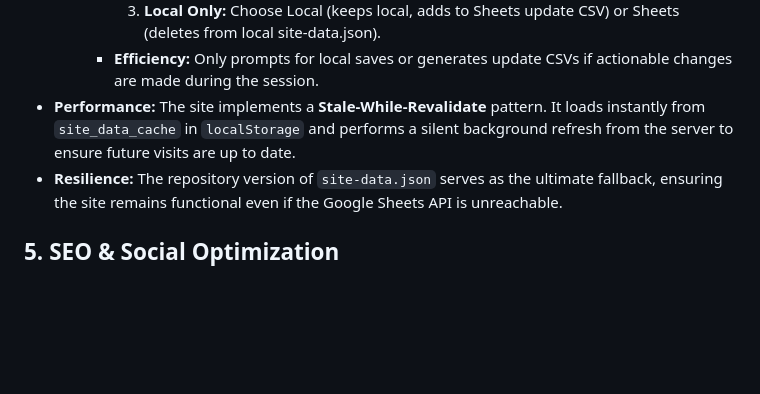
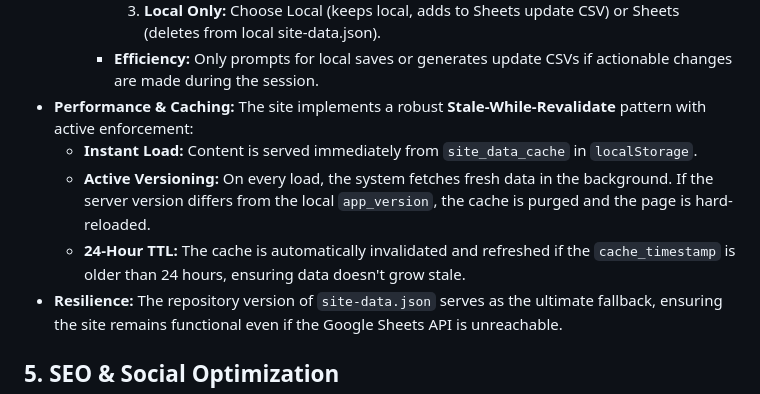
Before and after one commit to deepeshhmehta/styleplanit, a Markdown page: ai-docs/context.md, the part around the change. Rendered like a GitHub page; blank space fills up the shorter version.

Commit message:
docs: document active versioning and 24-hour cache TTL policy

```diff
--- a/ai-docs/context.md
+++ b/ai-docs/context.md
@@ -79,7 +79,10 @@ The website utilizes a streamlined, atomic data architecture optimized for perfo
             2.  **Sheets Only:** Choose Local (adds to a manual deletion list for Sheets) or Sheets (adds to local site-data.json).
             3.  **Local Only:** Choose Local (keeps local, adds to Sheets update CSV) or Sheets (deletes from local site-data.json).
         *   **Efficiency:** Only prompts for local saves or generates update CSVs if actionable changes are made during the session.
-*   **Performance:** The site implements a **Stale-While-Revalidate** pattern. It loads instantly from `site_data_cache` in `localStorage` and performs a silent background refresh from the server to ensure future visits are up to date.
+*   **Performance & Caching:** The site implements a robust **Stale-While-Revalidate** pattern with active enforcement:
+    *   **Instant Load:** Content is served immediately from `site_data_cache` in `localStorage`.
+    *   **Active Versioning:** On every load, the system fetches fresh data in the background. If the server version differs from the local `app_version`, the cache is purged and the page is hard-reloaded.
+    *   **24-Hour TTL:** The cache is automatically invalidated and refreshed if the `cache_timestamp` is older than 24 hours, ensuring data doesn't grow stale.
 *   **Resilience:** The repository version of `site-data.json` serves as the ultimate fallback, ensuring the site remains functional even if the Google Sheets API is unreachable.
 
 ## 5. SEO & Social Optimization
```
